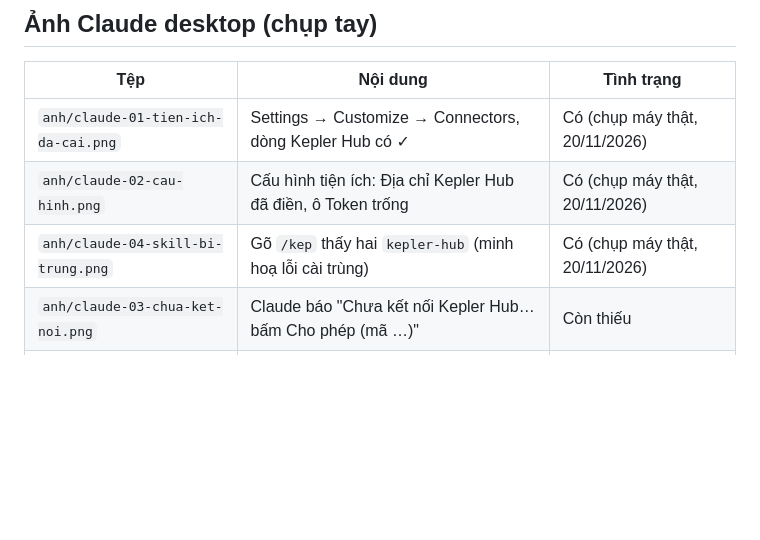
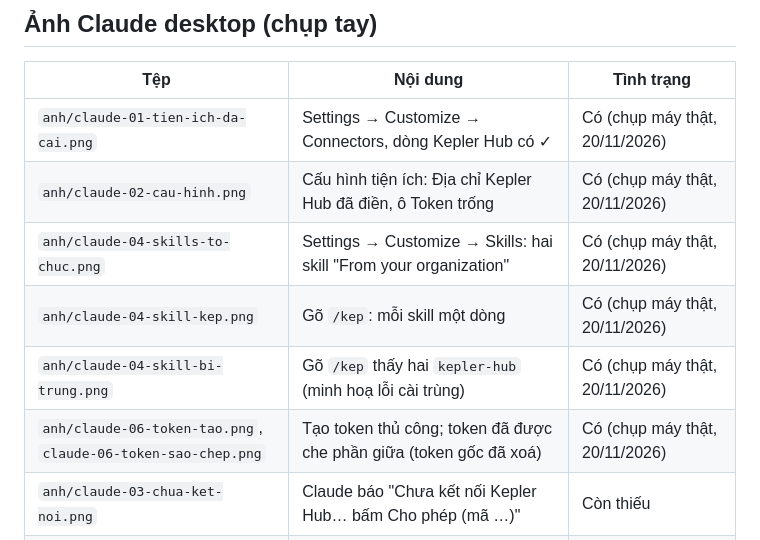
Before and after one commit to tom18072001/Kepper_hub, a Markdown page: docs/huong-dan-su-dung/chup-anh.md, the part around the change. Rendered like a GitHub page; blank space fills up the shorter version.

```diff
--- a/docs/huong-dan-su-dung/chup-anh.md
+++ b/docs/huong-dan-su-dung/chup-anh.md
@@ -67,7 +67,10 @@ rồi làm lại bước 1–2. Xong việc thì `down -v` để xoá hẳn bả
 |---|---|---|
 | `anh/claude-01-tien-ich-da-cai.png` | Settings → Customize → Connectors, dòng Kepler Hub có ✓ | Có (chụp máy thật, 20/11/2026) |
 | `anh/claude-02-cau-hinh.png` | Cấu hình tiện ích: Địa chỉ Kepler Hub đã điền, ô Token trống | Có (chụp máy thật, 20/11/2026) |
+| `anh/claude-04-skills-to-chuc.png` | Settings → Customize → Skills: hai skill "From your organization" | Có (chụp máy thật, 20/11/2026) |
+| `anh/claude-04-skill-kep.png` | Gõ `/kep`: mỗi skill một dòng | Có (chụp máy thật, 20/11/2026) |
 | `anh/claude-04-skill-bi-trung.png` | Gõ `/kep` thấy hai `kepler-hub` (minh hoạ lỗi cài trùng) | Có (chụp máy thật, 20/11/2026) |
+| `anh/claude-06-token-tao.png`, `claude-06-token-sao-chep.png` | Tạo token thủ công; token đã được che phần giữa (token gốc đã xoá) | Có (chụp máy thật, 20/11/2026) |
 | `anh/claude-03-chua-ket-noi.png` | Claude báo "Chưa kết nối Kepler Hub… bấm Cho phép (mã …)" | Còn thiếu |
 | `anh/claude-05-toi-la-ai.png` | Claude trả lời "Tôi là ai trong Kepler Hub?" | Còn thiếu |
 
```
Also changed, not shown: docs/huong-dan-su-dung/nhan-vien.md (+23 -9 lines), docs/huong-dan-su-dung/anh/claude-04-skill-kep.png (added), docs/huong-dan-su-dung/anh/claude-04-skills-to-chuc.png (added), docs/huong-dan-su-dung/anh/claude-06-token-sao-chep.png (added), docs/huong-dan-su-dung/anh/claude-06-token-tao.png (added).
